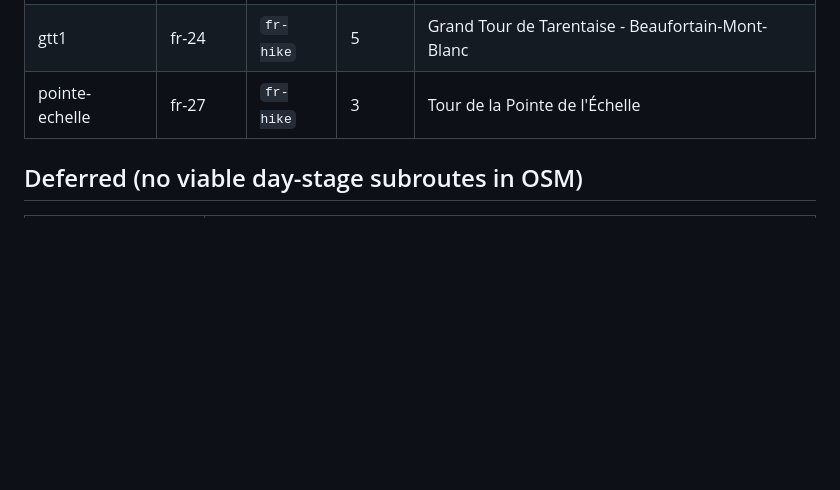
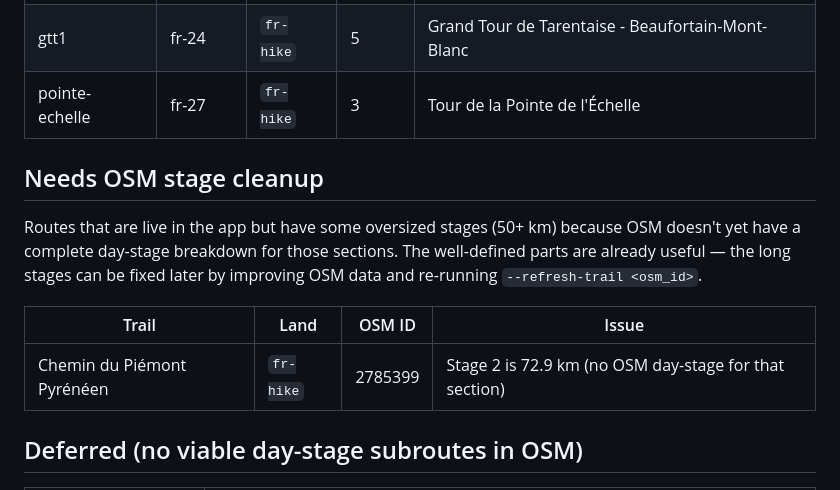
Before and after one commit to jclift-dev/hiking-tracker, a Markdown page: docs/trails.md, the part around the change. Drawn GitHub-style; blank space fills up the shorter version.

Commit message:
Add oversized-stages policy + cleanup tracking table in docs
Co-Authored-By: Claude Sonnet 4.6 <noreply@anthropic.com>
Claude-Session: https://claude.ai/code/session_013Kh95CJ3N4mwimJ83JoBpa

```diff
--- a/docs/trails.md
+++ b/docs/trails.md
@@ -374,6 +374,14 @@ All served via `adminrando.*` backends; slug used with `--only` flag.
 | gtt1 | fr-24 | `fr-hike` | 5 | Grand Tour de Tarentaise - Beaufortain-Mont-Blanc |
 | pointe-echelle | fr-27 | `fr-hike` | 3 | Tour de la Pointe de l'Échelle |
 
+## Needs OSM stage cleanup
+
+Routes that are live in the app but have some oversized stages (50+ km) because OSM doesn't yet have a complete day-stage breakdown for those sections. The well-defined parts are already useful — the long stages can be fixed later by improving OSM data and re-running `--refresh-trail <osm_id>`.
+
+| Trail | Land | OSM ID | Issue |
+|-------|------|--------|-------|
+| Chemin du Piémont Pyrénéen | `fr-hike` | 2785399 | Stage 2 is 72.9 km (no OSM day-stage for that section) |
+
 ## Deferred (no viable day-stage subroutes in OSM)
 
 | Trail | Notes |
```
Also changed, not shown: docs/scrapers.md (+2 -0 lines).
